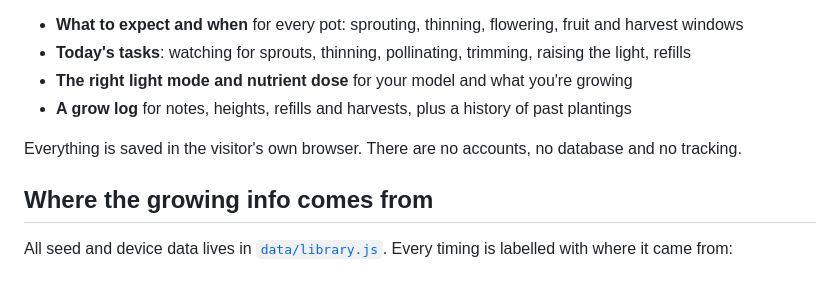
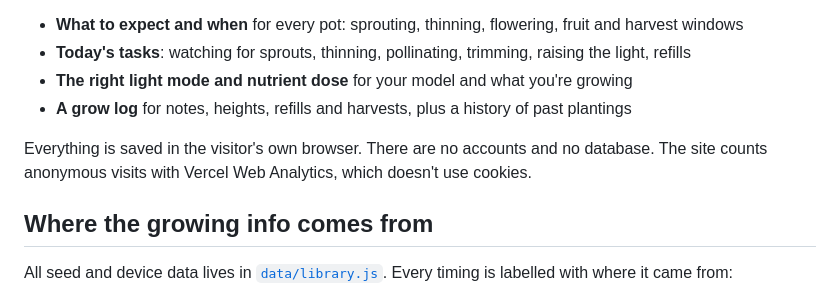
Before and after one commit to perfectusr/sprout-log, a Markdown page: README.md, the part around the change. GitHub-like rendering.

Commit message:
Note anonymous analytics in README

```diff
--- a/README.md
+++ b/README.md
@@ -9,7 +9,7 @@ Pick your model and what you sowed in each pot, and Sprout Log shows:
 - **The right light mode and nutrient dose** for your model and what you're growing
 - **A grow log** for notes, heights, refills and harvests, plus a history of past plantings
 
-Everything is saved in the visitor's own browser. There are no accounts, no database and no tracking.
+Everything is saved in the visitor's own browser. There are no accounts and no database. The site counts anonymous visits with Vercel Web Analytics, which doesn't use cookies.
 
 ## Where the growing info comes from
 
```
